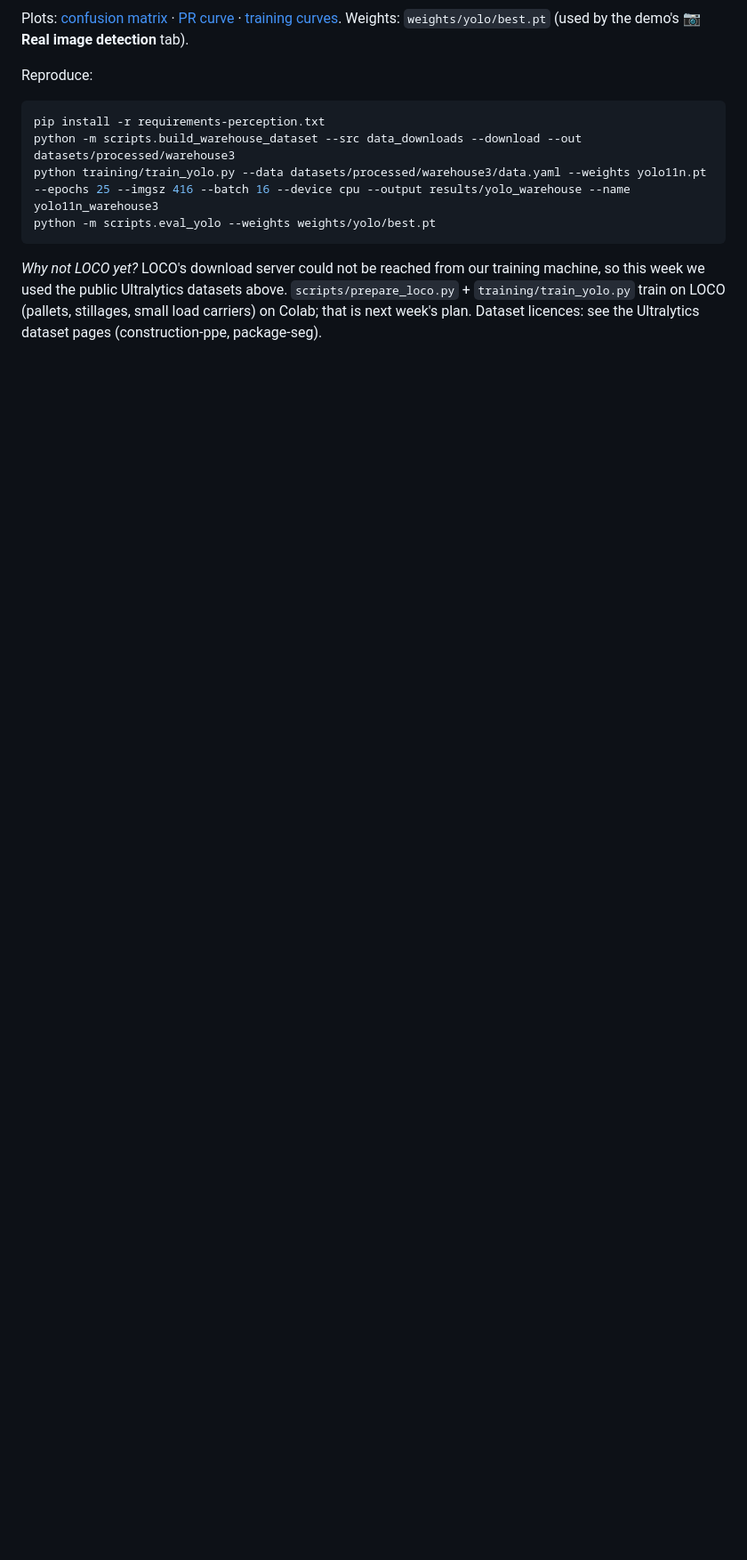
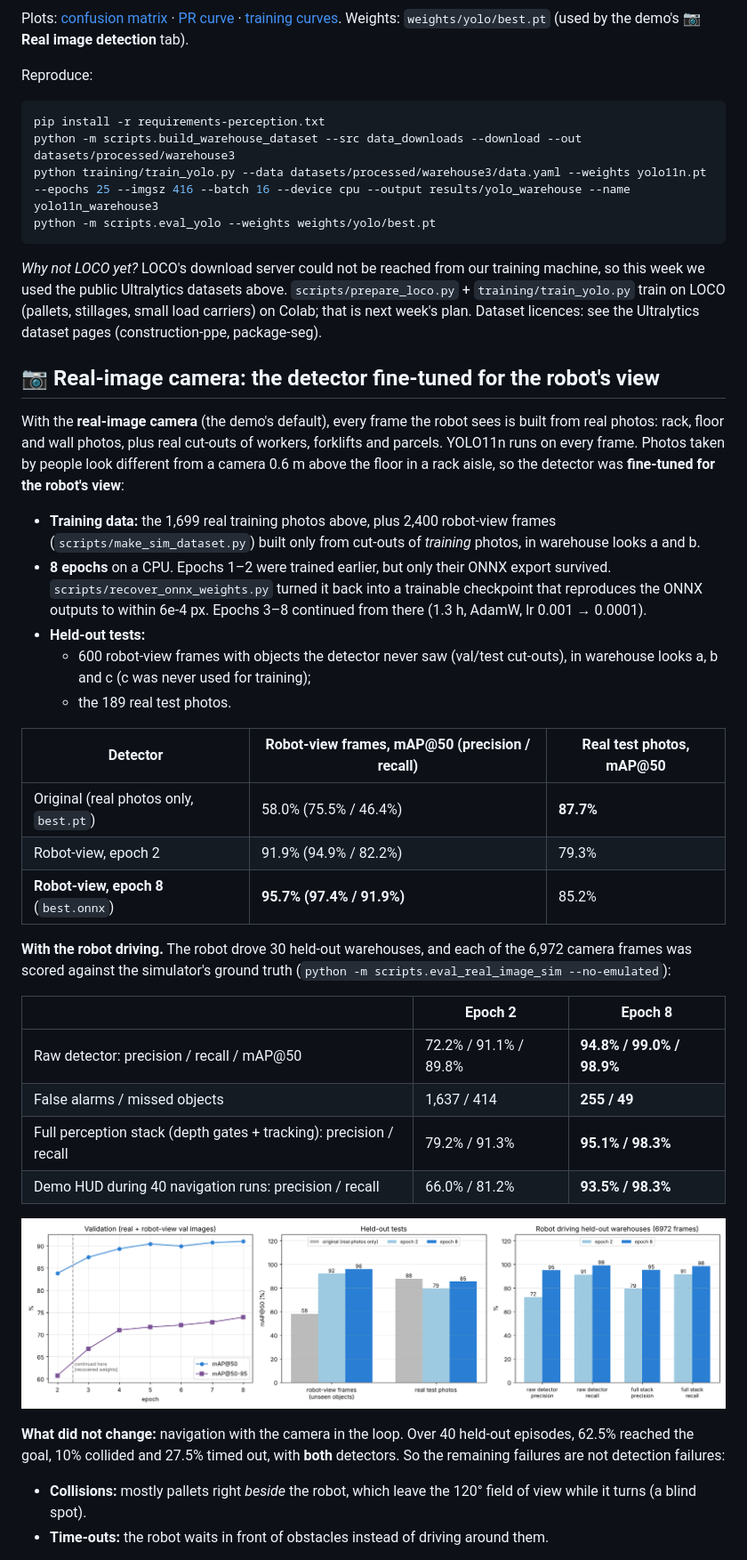
Before and after one commit to stevenkayitaresteven/warehouse-obstacle-detection, a Markdown page: README.md, the part around one of its changes. Shown at 89% size. Rendered like a GitHub page; pictures changed too: results/graphs/yolo_robotview_finetune.png (added); blank space fills up the shorter version.

```diff
--- a/README.md
+++ b/README.md
@@ -169,3 +169,35 @@ python -m scripts.eval_yolo --weights weights/yolo/best.pt
 
 *Why not LOCO yet?* LOCO's download server could not be reached from our training machine, so this week we used the public Ultralytics datasets above. `scripts/prepare_loco.py` + `training/train_yolo.py` train on LOCO (pallets, stillages, small load carriers) on Colab; that is next week's plan. Dataset licences: see the Ultralytics dataset pages (construction-ppe, package-seg).
 
+## 📷 Real-image camera: the detector fine-tuned for the robot's view
+
+With the **real-image camera** (the demo's default), every frame the robot sees is built from real photos: rack, floor and wall photos, plus real cut-outs of workers, forklifts and parcels. YOLO11n runs on every frame. Photos taken by people look different from a camera 0.6 m above the floor in a rack aisle, so the detector was **fine-tuned for the robot's view**:
+
+* **Training data:** the 1,699 real training photos above, plus 2,400 robot-view frames (`scripts/make_sim_dataset.py`) built only from cut-outs of *training* photos, in warehouse looks a and b.
+* **8 epochs** on a CPU. Epochs 1–2 were trained earlier, but only their ONNX export survived. `scripts/recover_onnx_weights.py` turned it back into a trainable checkpoint that reproduces the ONNX outputs to within 6e-4 px. Epochs 3–8 continued from there (1.3 h, AdamW, lr 0.001 → 0.0001).
+* **Held-out tests:**
+  * 600 robot-view frames with objects the detector never saw (val/test cut-outs), in warehouse looks a, b and c (c was never used for training);
+  * the 189 real test photos.
+
+| Detector | Robot-view frames, mAP@50 (precision / recall) | Real test photos, mAP@50 |
+|---|---|---|
+| Original (real photos only, `best.pt`) | 58.0% (75.5% / 46.4%) | **87.7%** |
+| Robot-view, epoch 2 | 91.9% (94.9% / 82.2%) | 79.3% |
+| **Robot-view, epoch 8** (`best.onnx`) | **95.7% (97.4% / 91.9%)** | 85.2% |
+
+**With the robot driving.** The robot drove 30 held-out warehouses, and each of the 6,972 camera frames was scored against the simulator's ground truth (`python -m scripts.eval_real_image_sim --no-emulated`):
+
+| | Epoch 2 | **Epoch 8** |
+|---|---|---|
+| Raw detector: precision / recall / mAP@50 | 72.2% / 91.1% / 89.8% | **94.8% / 99.0% / 98.9%** |
+| False alarms / missed objects | 1,637 / 414 | **255 / 49** |
+| Full perception stack (depth gates + tracking): precision / recall | 79.2% / 91.3% | **95.1% / 98.3%** |
+| Demo HUD during 40 navigation runs: precision / recall | 66.0% / 81.2% | **93.5% / 98.3%** |
+
+![robot-view fine-tuning](results/graphs/yolo_robotview_finetune.png)
+
+**What did not change:** navigation with the camera in the loop. Over 40 held-out episodes, 62.5% reached the goal, 10% collided and 27.5% timed out, with **both** detectors. So the remaining failures are not detection failures:
+
+* **Collisions:** mostly pallets right *beside* the robot, which leave the 120° field of view while it turns (a blind spot).
+* **Time-outs:** the robot waits in front of obstacles instead of driving around them.
+
```
Also changed, not shown: other parts of README.md (+25 -0 lines), 4 other files.
